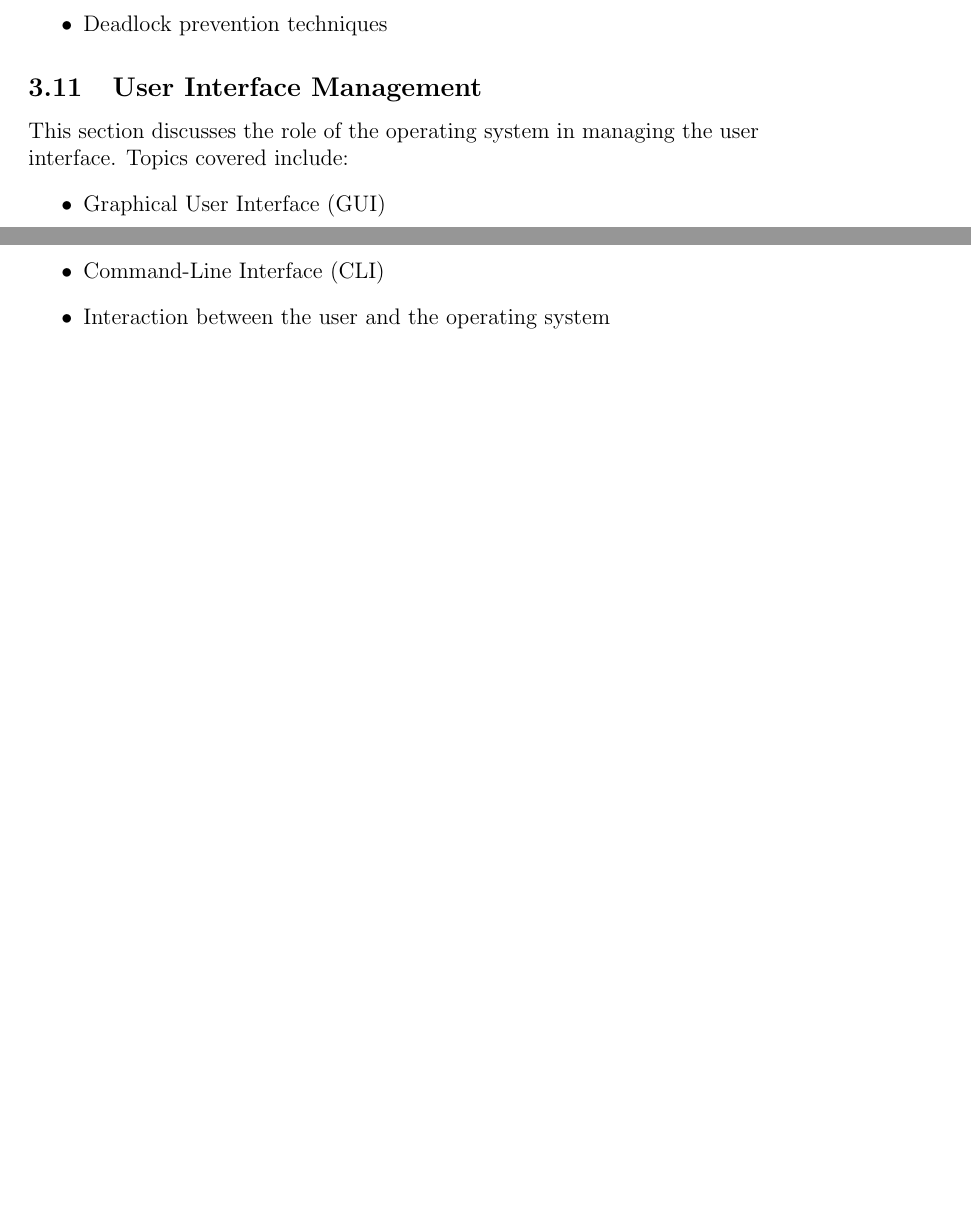
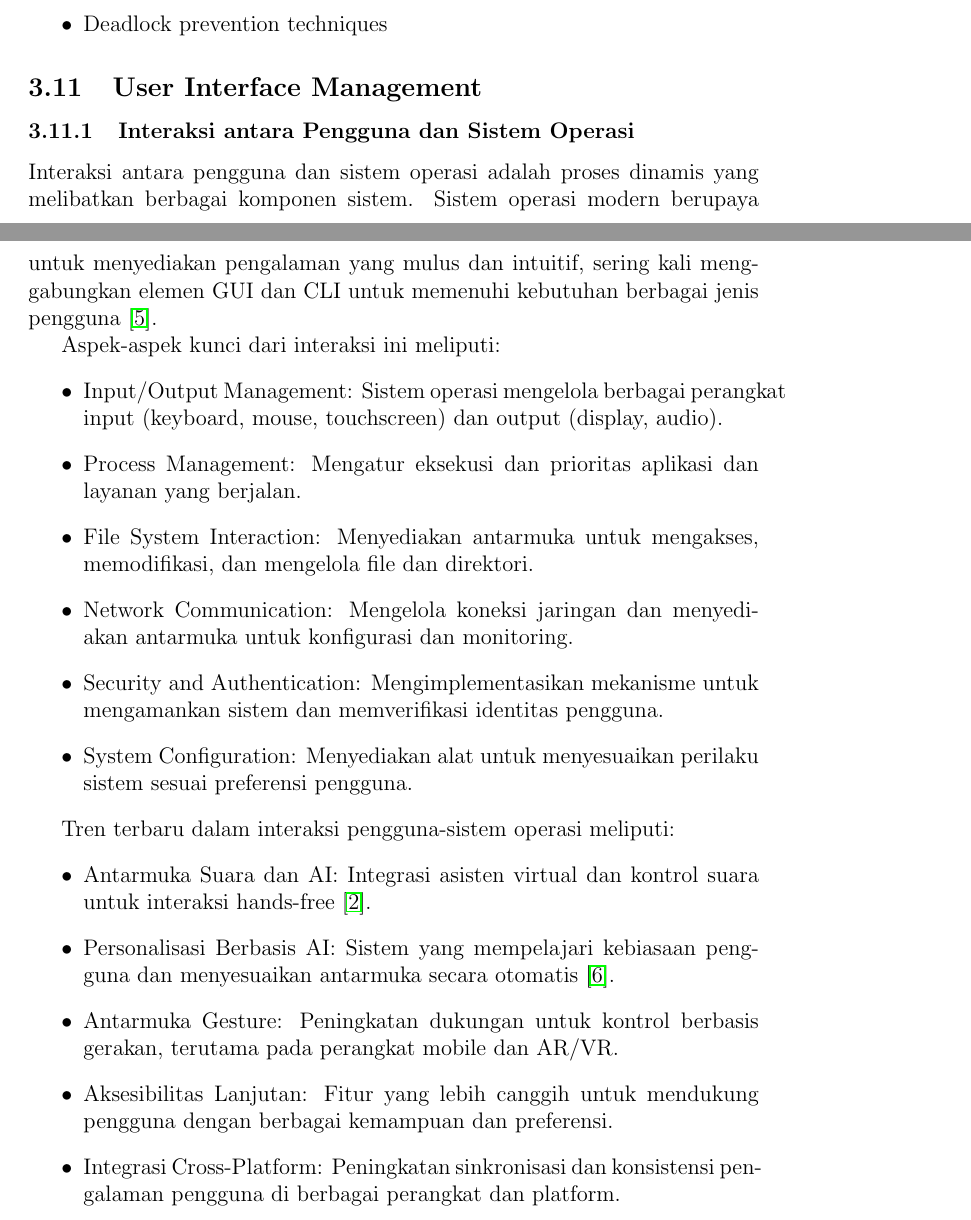
Before and after one commit to Khawaritzmi/os_report_mid2024, a LaTeX document (b_class/main.tex): two parts of pages 6 and 7 of 8 before the commit and two parts of pages 6 and 7 of 10 after it, joined at a grey line, cut so that both start at the same text, the shorter picture padded with empty space. Compiled offline with pdfLaTeX.

Commit message:
memasukkan bagian interaksi user & sistem operasi, + references

```diff
--- a/b_class/main.tex
+++ b/b_class/main.tex
@@ -122,9 +122,25 @@ Explores the concept of deadlocks and methods for preventing them:
 \end{itemize}
 
 \subsection{User Interface Management}
-This section discusses the role of the operating system in managing the user interface. Topics covered include:
-\begin{itemize}
-    \item Graphical User Interface (GUI)
-    \item Command-Line Interface (CLI)
-    \item Interaction between the user and the operating system
-\end{itemize}
+\subsubsection{Interaksi antara Pengguna dan Sistem Operasi}
+
+		Interaksi antara pengguna dan sistem operasi adalah proses dinamis yang melibatkan berbagai komponen sistem. Sistem operasi modern berupaya untuk menyediakan pengalaman yang mulus dan intuitif, sering kali menggabungkan elemen GUI dan CLI untuk memenuhi kebutuhan berbagai jenis pengguna \cite{Tanenbaum2015}.
+
+		Aspek-aspek kunci dari interaksi ini meliputi:
+		\begin{itemize}
+			\item Input/Output Management: Sistem operasi mengelola berbagai perangkat input (keyboard, mouse, touchscreen) dan output (display, audio).
+			\item Process Management: Mengatur eksekusi dan prioritas aplikasi dan layanan yang berjalan.
+			\item File System Interaction: Menyediakan antarmuka untuk mengakses, memodifikasi, dan mengelola file dan direktori.
+			\item Network Communication: Mengelola koneksi jaringan dan menyediakan antarmuka untuk konfigurasi dan monitoring.
+			\item Security and Authentication: Mengimplementasikan mekanisme untuk mengamankan sistem dan memverifikasi identitas pengguna.
+			\item System Configuration: Menyediakan alat untuk menyesuaikan perilaku sistem sesuai preferensi pengguna.
+		\end{itemize}
+
+		Tren terbaru dalam interaksi pengguna-sistem operasi meliputi:
+		\begin{itemize}
+			\item Antarmuka Suara dan AI: Integrasi asisten virtual dan kontrol suara untuk interaksi hands-free \cite{Murad2021}.
+			\item Personalisasi Berbasis AI: Sistem yang mempelajari kebiasaan pengguna dan menyesuaikan antarmuka secara otomatis \cite{Yang2019}.
+			\item Antarmuka Gesture: Peningkatan dukungan untuk kontrol berbasis gerakan, terutama pada perangkat mobile dan AR/VR.
+			\item Aksesibilitas Lanjutan: Fitur yang lebih canggih untuk mendukung pengguna dengan berbagai kemampuan dan preferensi.
+			\item Integrasi Cross-Platform: Peningkatan sinkronisasi dan konsistensi pengalaman pengguna di berbagai perangkat dan platform.
+		\end{itemize}
```
Also changed, not shown: b_class/main.pdf, b_class/main.tex (25 more changed lines).
